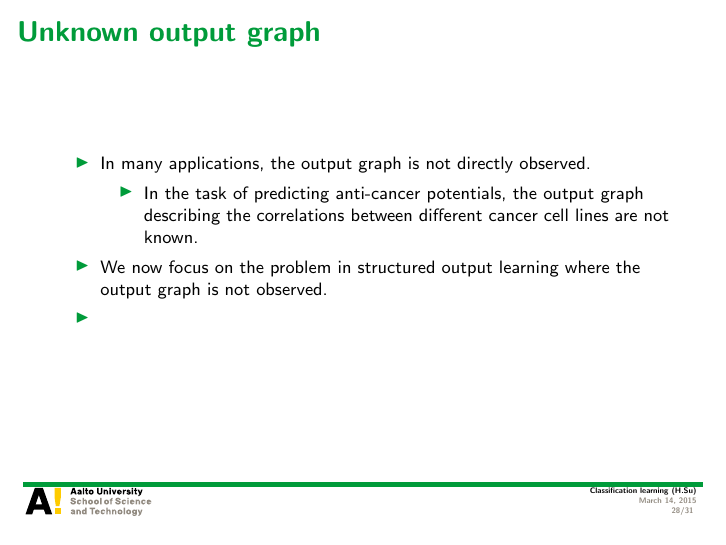
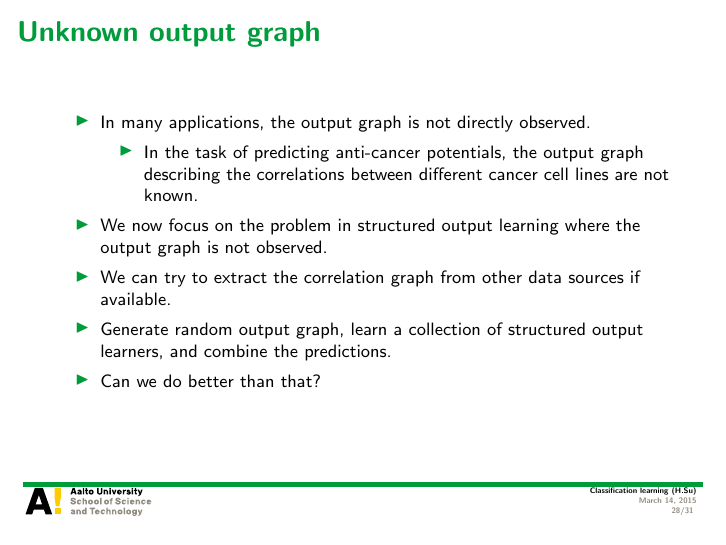
Before and after one commit to hongyusu/Posters_and_Presentations, LaTeX slides (Presentations/T61_6080_special_course_in_bioinformatics2/example.tex): page 28 of 31. Compiled offline with pdfLaTeX.

Commit message:
auto upload

```diff
--- a/Presentations/T61_6080_special_course_in_bioinformatics2/example.tex
+++ b/Presentations/T61_6080_special_course_in_bioinformatics2/example.tex
@@ -525,7 +525,9 @@
 			\item In the task of predicting anti-cancer potentials, the output graph describing the correlations between different cancer cell lines are not known.
 		\end{itemize}
 		\item We now focus on the problem in structured output learning where the output graph is not observed.
-		\item
+		\item We can try to extract the correlation graph from other data sources if available.
+		\item Generate random output graph, learn a collection of structured output learners, and combine the predictions.
+		\item Can we do better than that?
 	\end{itemize}
 \end{frame}
 
```
Also changed, not shown: 1 other file.
